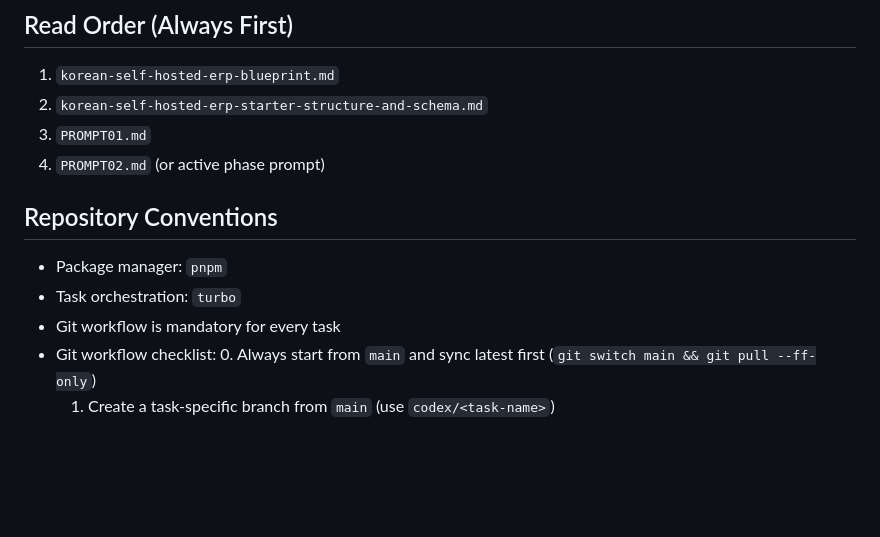
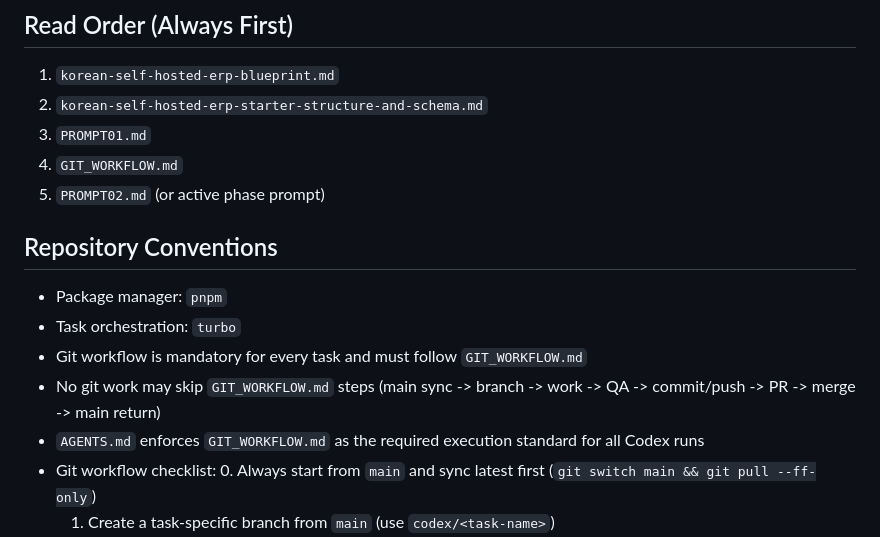
Before and after one commit to pxzhu/urimodu-erp, a Markdown page: AGENTS.md, the part around the change. Drawn GitHub-style; blank space fills up the shorter version.

Commit message:
docs(agents): enforce GIT_WORKFLOW.md as mandatory git process

```diff
--- a/AGENTS.md
+++ b/AGENTS.md
@@ -5,13 +5,16 @@
 1. `korean-self-hosted-erp-blueprint.md`
 2. `korean-self-hosted-erp-starter-structure-and-schema.md`
 3. `PROMPT01.md`
-4. `PROMPT02.md` (or active phase prompt)
+4. `GIT_WORKFLOW.md`
+5. `PROMPT02.md` (or active phase prompt)
 
 ## Repository Conventions
 
 - Package manager: `pnpm`
 - Task orchestration: `turbo`
-- Git workflow is mandatory for every task
+- Git workflow is mandatory for every task and must follow `GIT_WORKFLOW.md`
+- No git work may skip `GIT_WORKFLOW.md` steps (main sync -> branch -> work -> QA -> commit/push -> PR -> merge -> main return)
+- `AGENTS.md` enforces `GIT_WORKFLOW.md` as the required execution standard for all Codex runs
 - Git workflow checklist:
   0. Always start from `main` and sync latest first (`git switch main && git pull --ff-only`)
   1. Create a task-specific branch from `main` (use `codex/<task-name>`)
```
